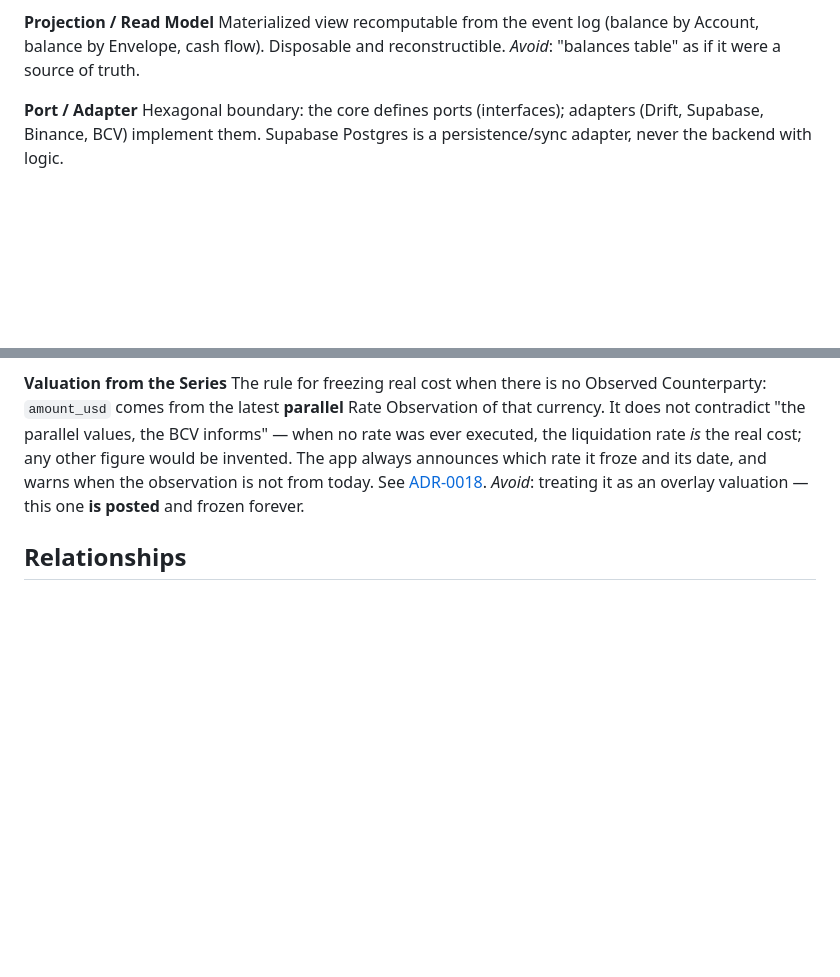
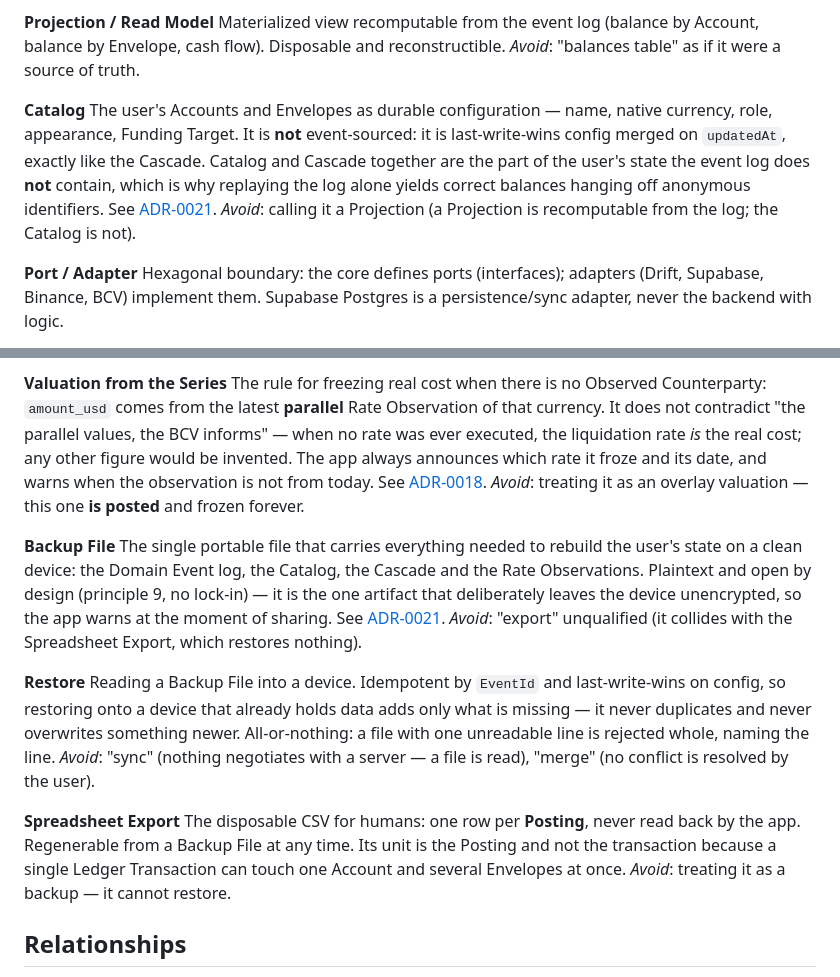
Before and after one commit to JorgeCroquer/cuentaria, a Markdown page: docs/CONTEXT.md, 2 parts joined by grey strips. Rendered like a GitHub page; blank space fills up the shorter version.

```diff
--- a/docs/CONTEXT.md
+++ b/docs/CONTEXT.md
@@ -28,6 +28,10 @@ _Avoid_: treating it as a domain event.
 **Projection / Read Model**
 Materialized view recomputable from the event log (balance by Account, balance by Envelope, cash flow). Disposable and reconstructible.
 _Avoid_: "balances table" as if it were a source of truth.
+
+**Catalog**
+The user's Accounts and Envelopes as durable configuration — name, native currency, role, appearance, Funding Target. It is **not** event-sourced: it is last-write-wins config merged on `updatedAt`, exactly like the Cascade. Catalog and Cascade together are the part of the user's state the event log does **not** contain, which is why replaying the log alone yields correct balances hanging off anonymous identifiers. See [ADR-0021](adr/ADR-0021-respaldo-portable-en-claro.md).
+_Avoid_: calling it a Projection (a Projection is recomputable from the log; the Catalog is not).
 
 **Port / Adapter**
 Hexagonal boundary: the core defines ports (interfaces); adapters (Drift, Supabase, Binance, BCV) implement them. Supabase Postgres is a persistence/sync adapter, never the backend with logic.
@@ -134,6 +138,18 @@ The USD side of an operation that actually happened and was seen: the USD receiv
 The rule for freezing real cost when there is no Observed Counterparty: `amount_usd` comes from the latest **parallel** Rate Observation of that currency. It does not contradict "the parallel values, the BCV informs" — when no rate was ever executed, the liquidation rate *is* the real cost; any other figure would be invented. The app always announces which rate it froze and its date, and warns when the observation is not from today. See [ADR-0018](adr/ADR-0018-valoracion-sin-contraparte-observada.md).
 _Avoid_: treating it as an overlay valuation — this one **is posted** and frozen forever.
 
+**Backup File**
+The single portable file that carries everything needed to rebuild the user's state on a clean device: the Domain Event log, the Catalog, the Cascade and the Rate Observations. Plaintext and open by design (principle 9, no lock-in) — it is the one artifact that deliberately leaves the device unencrypted, so the app warns at the moment of sharing. See [ADR-0021](adr/ADR-0021-respaldo-portable-en-claro.md).
+_Avoid_: "export" unqualified (it collides with the Spreadsheet Export, which restores nothing).
+
+**Restore**
+Reading a Backup File into a device. Idempotent by `EventId` and last-write-wins on config, so restoring onto a device that already holds data adds only what is missing — it never duplicates and never overwrites something newer. All-or-nothing: a file with one unreadable line is rejected whole, naming the line.
+_Avoid_: "sync" (nothing negotiates with a server — a file is read), "merge" (no conflict is resolved by the user).
+
+**Spreadsheet Export**
+The disposable CSV for humans: one row per **Posting**, never read back by the app. Regenerable from a Backup File at any time. Its unit is the Posting and not the transaction because a single Ledger Transaction can touch one Account and several Envelopes at once.
+_Avoid_: treating it as a backup — it cannot restore.
+
 ## Relationships
 
 - A **Command** on an **Aggregate** produces one or more **Domain Events**.
```
Also changed, not shown: docs/adr/ADR-0021-respaldo-portable-en-claro.md (added, +52 -0 lines), docs/adr/README.md (+2 -0 lines).
